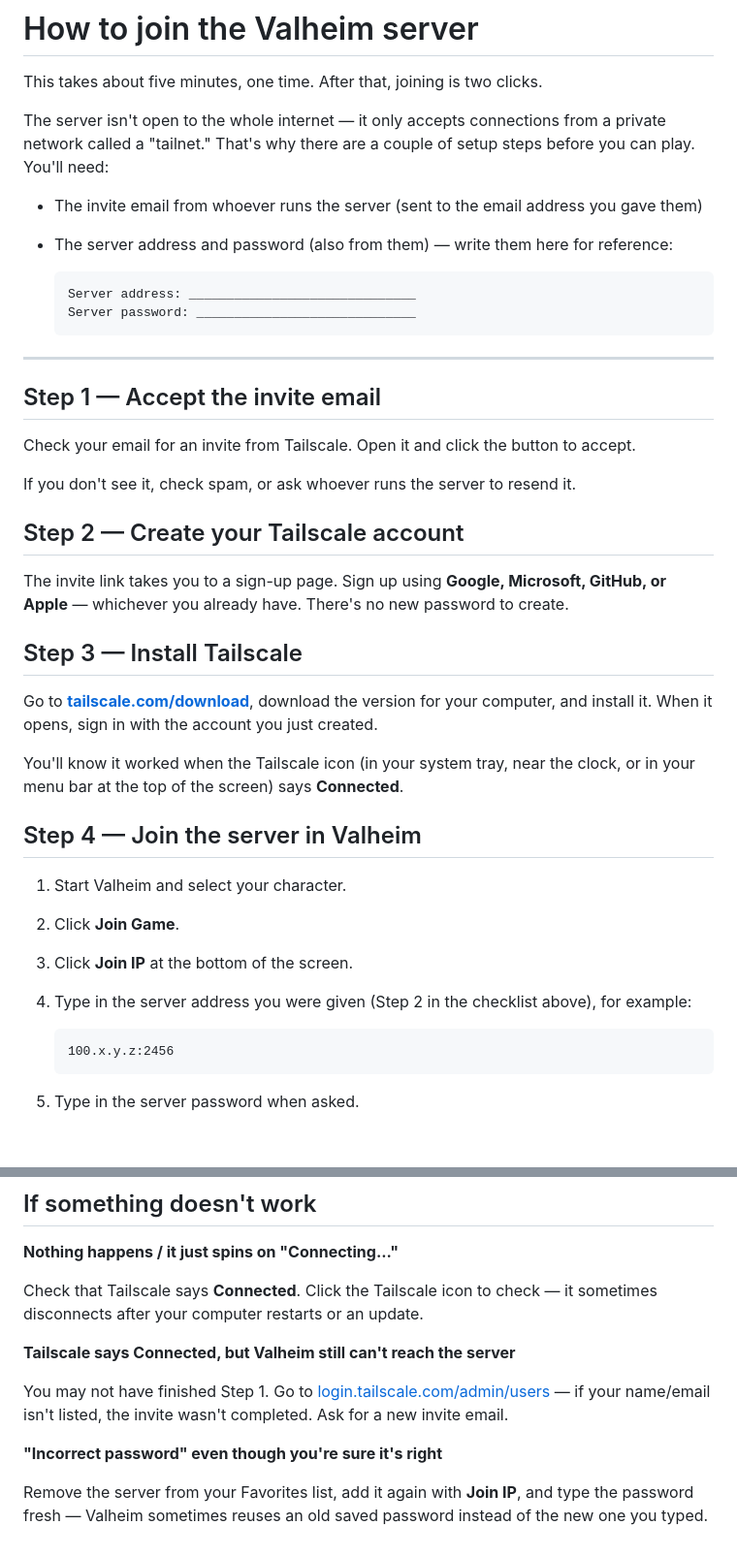
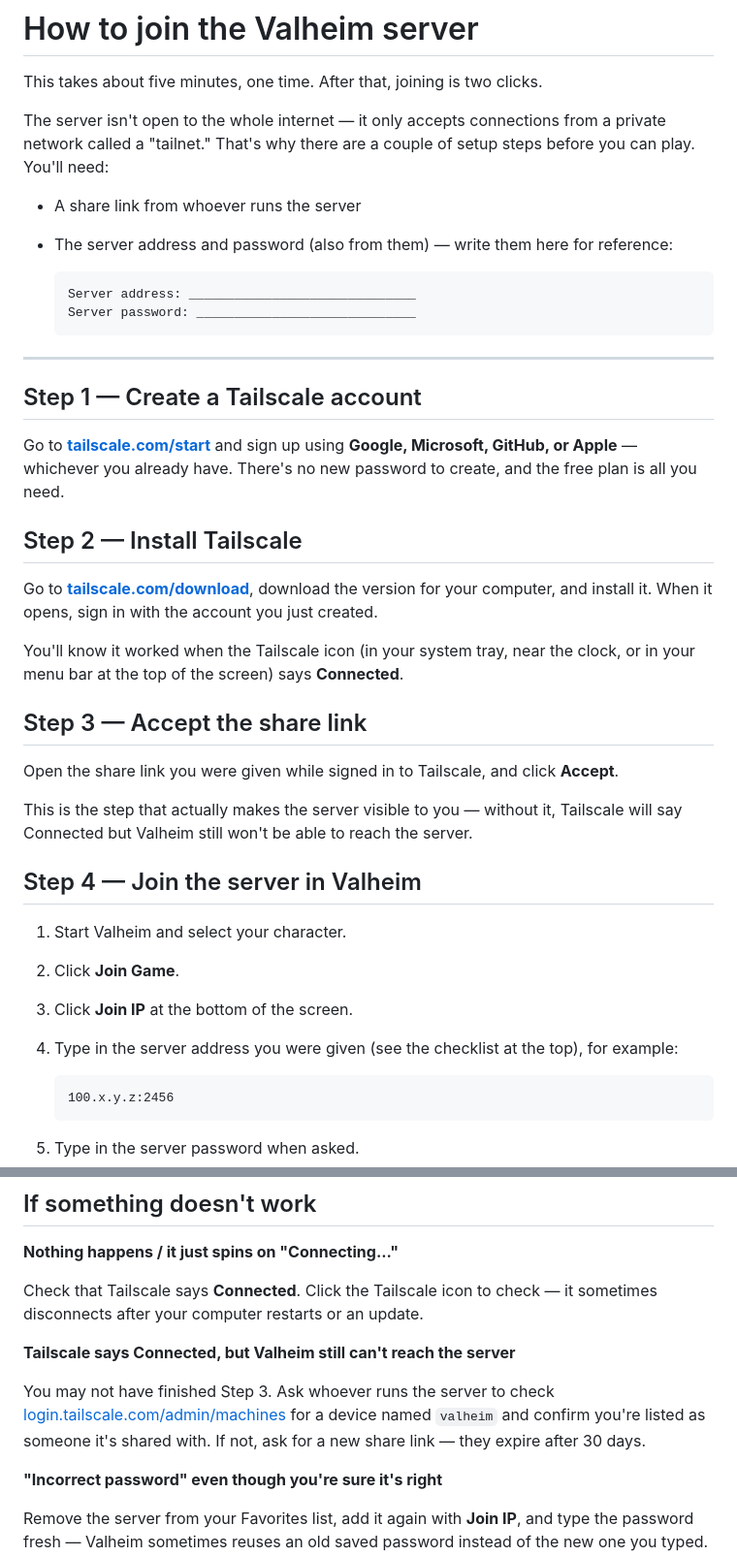
Before and after one commit to ehulle117/tars, a Markdown page: docs/valheim/CONNECT.md, 2 parts joined by grey strips. Shown at 97% size. Rendered like a GitHub page; blank space fills up the shorter version.

````diff
--- a/docs/valheim/CONNECT.md
+++ b/docs/valheim/CONNECT.md
@@ -6,8 +6,7 @@ The server isn't open to the whole internet — it only accepts connections from
 a private network called a "tailnet." That's why there are a couple of setup
 steps before you can play. You'll need:
 
-- The invite email from whoever runs the server (sent to the email address you
-  gave them)
+- A share link from whoever runs the server
 - The server address and password (also from them) — write them here for
   reference:
 
@@ -18,20 +17,13 @@ steps before you can play. You'll need:
 
 ---
 
-## Step 1 — Accept the invite email
+## Step 1 — Create a Tailscale account
 
-Check your email for an invite from Tailscale. Open it and click the button to
-accept.
+Go to **[tailscale.com/start](https://tailscale.com/start)** and sign up using
+**Google, Microsoft, GitHub, or Apple** — whichever you already have. There's
+no new password to create, and the free plan is all you need.
 
-If you don't see it, check spam, or ask whoever runs the server to resend it.
-
-## Step 2 — Create your Tailscale account
-
-The invite link takes you to a sign-up page. Sign up using **Google,
-Microsoft, GitHub, or Apple** — whichever you already have. There's no new
-password to create.
-
-## Step 3 — Install Tailscale
+## Step 2 — Install Tailscale
 
 Go to **[tailscale.com/download](https://tailscale.com/download)**, download
 the version for your computer, and install it. When it opens, sign in with the
@@ -40,12 +32,21 @@ account you just created.
 You'll know it worked when the Tailscale icon (in your system tray, near the
 clock, or in your menu bar at the top of the screen) says **Connected**.
 
+## Step 3 — Accept the share link
+
+Open the share link you were given while signed in to Tailscale, and click
+**Accept**.
+
+This is the step that actually makes the server visible to you — without it,
+Tailscale will say Connected but Valheim still won't be able to reach the
+server.
+
 ## Step 4 — Join the server in Valheim
 
 1. Start Valheim and select your character.
 2. Click **Join Game**.
 3. Click **Join IP** at the bottom of the screen.
-4. Type in the server address you were given (Step 2 in the checklist above),
+4. Type in the server address you were given (see the checklist at the top),
    for example:
 
    ```
@@ -72,10 +73,10 @@ it sometimes disconnects after your computer restarts or an update.
 
 **Tailscale says Connected, but Valheim still can't reach the server**
 
-You may not have finished Step 1. Go to
-[login.tailscale.com/admin/users](https://login.tailscale.com/admin/users) —
-if your name/email isn't listed, the invite wasn't completed. Ask for a new
-invite email.
+You may not have finished Step 3. Ask whoever runs the server to check
+[login.tailscale.com/admin/machines](https://login.tailscale.com/admin/machines)
+for a device named `valheim` and confirm you're listed as someone it's shared
+with. If not, ask for a new share link — they expire after 30 days.
 
 **"Incorrect password" even though you're sure it's right**
 
````
Also changed, not shown: docs/valheim/README.md (+24 -33 lines).
